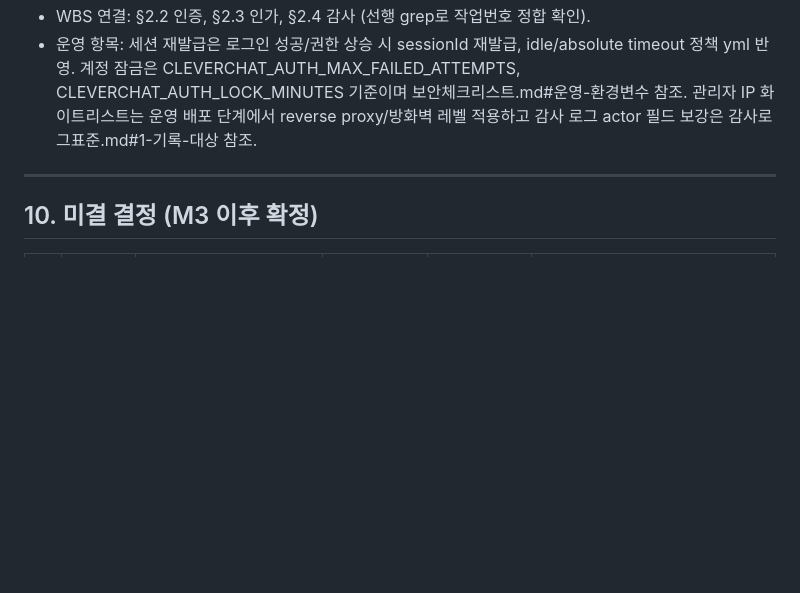
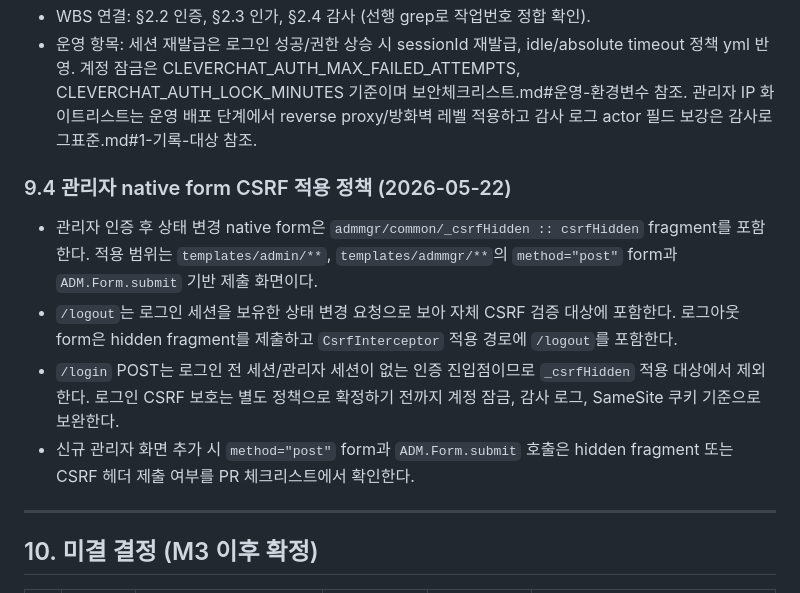
Before and after one commit to k2min1984/CleverChat, a Markdown page: 1.기획/결정사항.md, the part around the change. Rendered like a GitHub page; blank space fills up the shorter version.

Commit message:
docs(security): document csrf hidden policy for admin native forms

```diff
--- a/1.기획/결정사항.md
+++ b/1.기획/결정사항.md
@@ -181,6 +181,13 @@ M2 구현은 아직 시작하지 않는다. 위 결정은 `1.기획/M2_갭점검
 - WBS 연결: §2.2 인증, §2.3 인가, §2.4 감사 (선행 grep로 작업번호 정합 확인).
 - 운영 항목: 세션 재발급은 로그인 성공/권한 상승 시 sessionId 재발급, idle/absolute timeout 정책 yml 반영. 계정 잠금은 CLEVERCHAT_AUTH_MAX_FAILED_ATTEMPTS, CLEVERCHAT_AUTH_LOCK_MINUTES 기준이며 보안체크리스트.md#운영-환경변수 참조. 관리자 IP 화이트리스트는 운영 배포 단계에서 reverse proxy/방화벽 레벨 적용하고 감사 로그 actor 필드 보강은 감사로그표준.md#1-기록-대상 참조.
 
+### 9.4 관리자 native form CSRF 적용 정책 (2026-05-22)
+
+- 관리자 인증 후 상태 변경 native form은 `admmgr/common/_csrfHidden :: csrfHidden` fragment를 포함한다. 적용 범위는 `templates/admin/**`, `templates/admmgr/**`의 `method="post"` form과 `ADM.Form.submit` 기반 제출 화면이다.
+- `/logout`는 로그인 세션을 보유한 상태 변경 요청으로 보아 자체 CSRF 검증 대상에 포함한다. 로그아웃 form은 hidden fragment를 제출하고 `CsrfInterceptor` 적용 경로에 `/logout`를 포함한다.
+- `/login` POST는 로그인 전 세션/관리자 세션이 없는 인증 진입점이므로 `_csrfHidden` 적용 대상에서 제외한다. 로그인 CSRF 보호는 별도 정책으로 확정하기 전까지 계정 잠금, 감사 로그, SameSite 쿠키 기준으로 보완한다.
+- 신규 관리자 화면 추가 시 `method="post"` form과 `ADM.Form.submit` 호출은 hidden fragment 또는 CSRF 헤더 제출 여부를 PR 체크리스트에서 확인한다.
+
 ---
 
 ## 10. 미결 결정 (M3 이후 확정)
```
Also changed, not shown: 1.기획/WBS.md (+2 -0 lines), 2.설계/05.보안설계서/보안체크리스트.md (+9 -1 lines).
